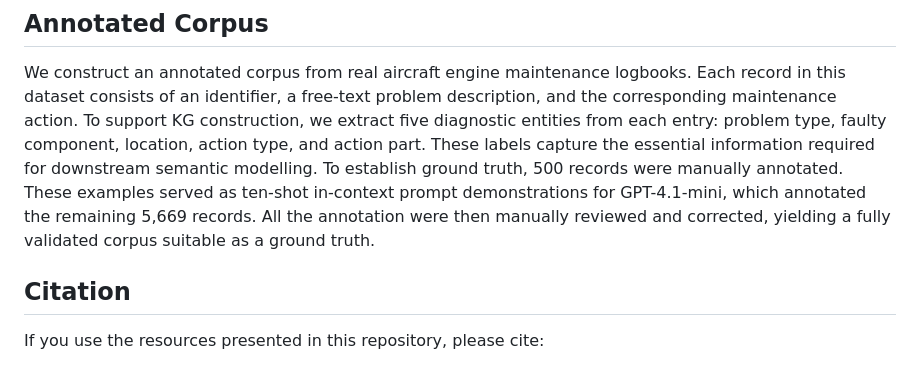
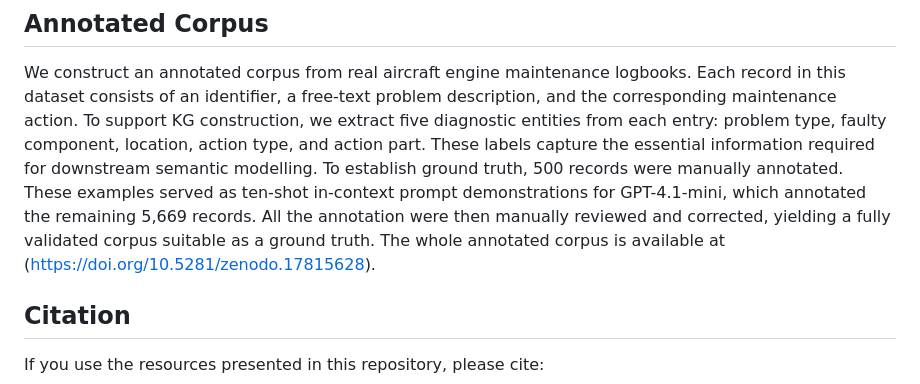
Before and after one commit to kai-vu/zorro, a Markdown page: READMEextention.md, the part around one of its changes. Drawn GitHub-style.

```diff
--- a/READMEextention.md
+++ b/READMEextention.md
@@ -59,6 +59,7 @@ The text similarity function we use is the cosine similarity of TFIDF bag-of-wor
 
 ## Annotated Corpus
 We construct an annotated corpus from real aircraft engine maintenance logbooks. Each record in this dataset consists of an identifier, a free-text problem description, and the corresponding maintenance action.  To support KG construction, we extract five diagnostic entities from each entry: problem type, faulty component, location, action type, and action part. These labels capture the essential information required for downstream semantic modelling. To establish ground truth, 500 records were manually annotated. These examples served as ten-shot in-context prompt demonstrations for GPT-4.1-mini, which annotated the remaining 5,669 records. All the annotation were then manually reviewed and corrected, yielding a fully validated corpus suitable as  a ground truth.
+The whole annotated corpus is available at (https://doi.org/10.5281/zenodo.17815628).
 
 
 ## Citation
```
Also changed, not shown: other parts of READMEextention.md (+2 -2 lines).
